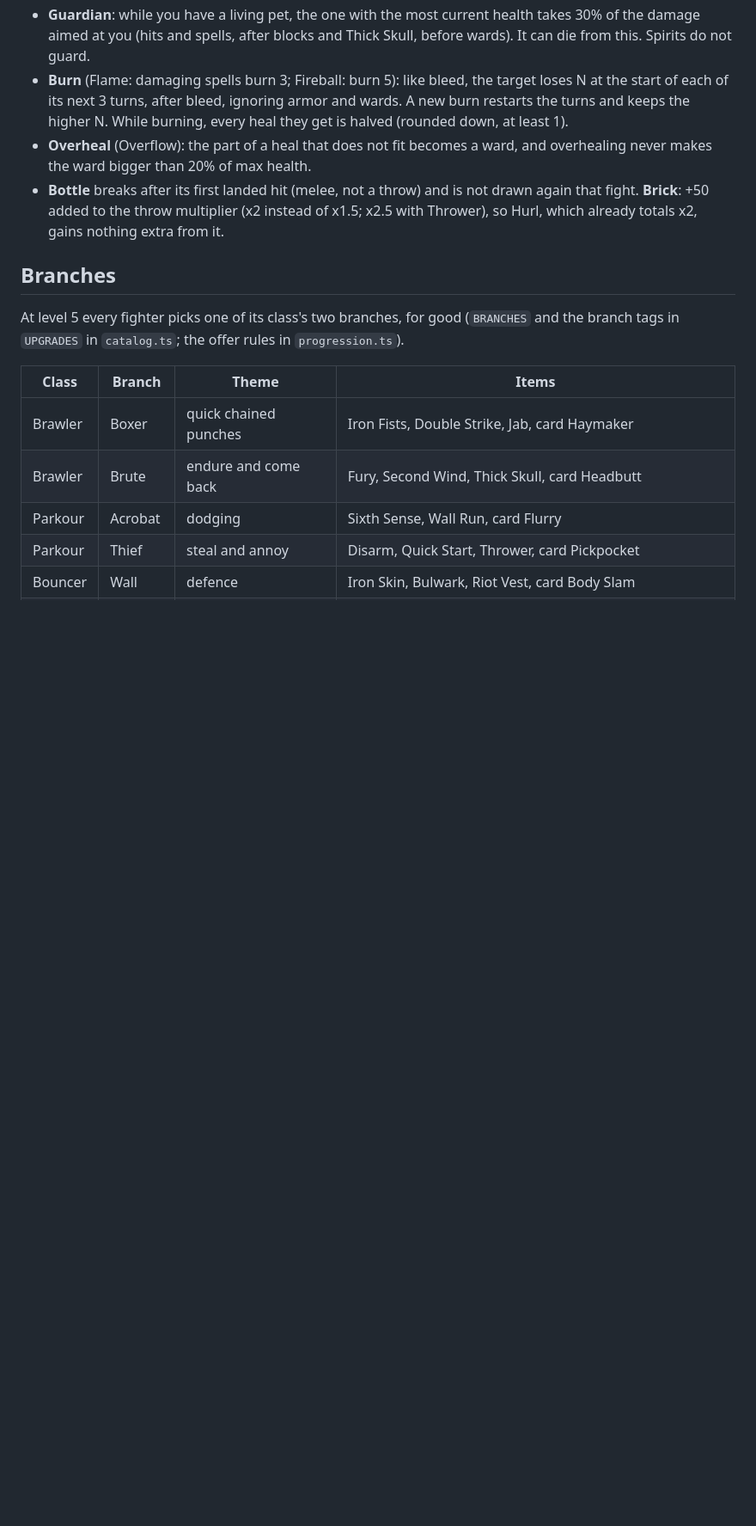
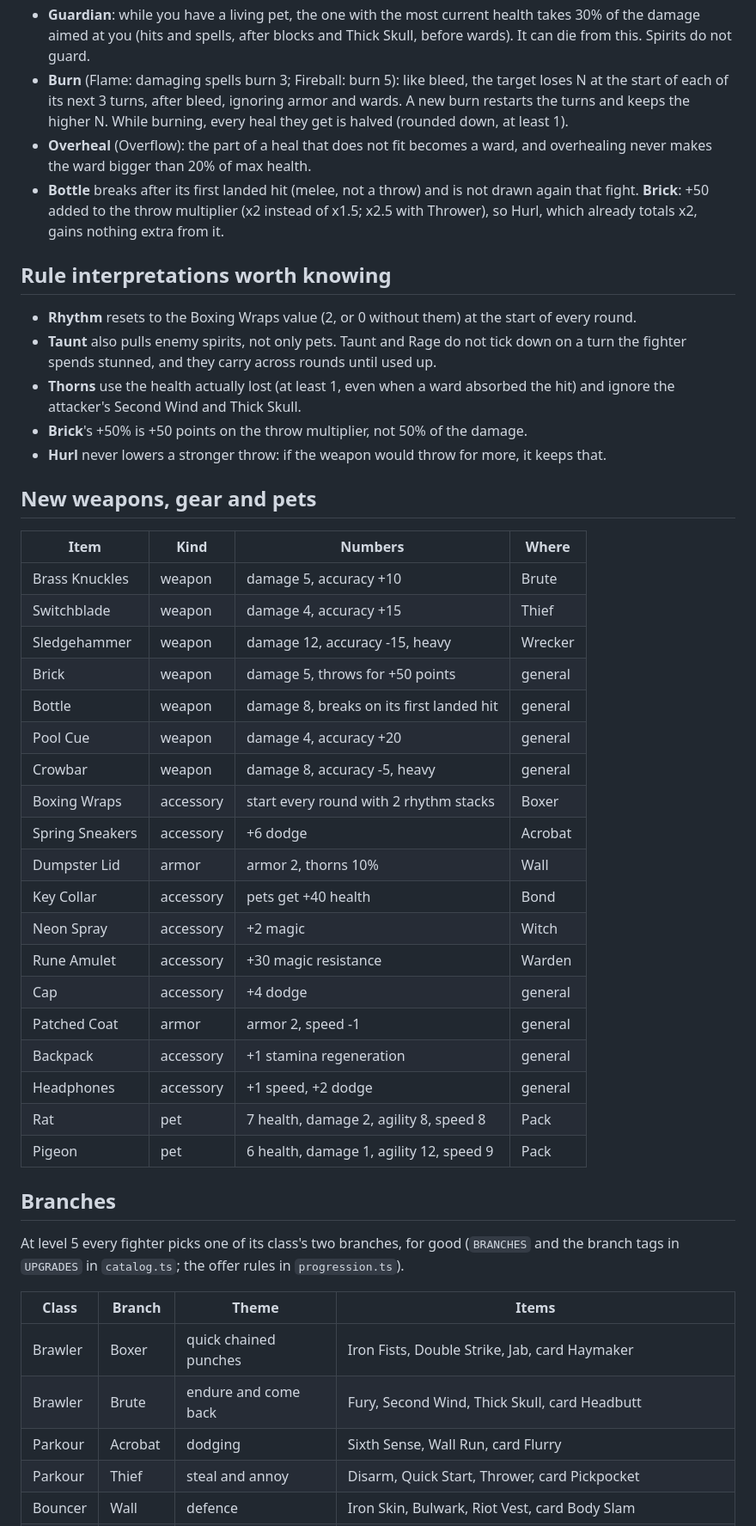
Before and after one commit to miquelg151/brute, a Markdown page: docs/COMBAT.md, the part around the change. Shown at 86% size. GitHub-like rendering; blank space fills up the shorter version.

Commit message:
Content: sanity balance and docs
Co-Authored-By: Claude Opus 5.5 <noreply@anthropic.com>

```diff
--- a/docs/COMBAT.md
+++ b/docs/COMBAT.md
@@ -146,6 +146,40 @@ level like any other card: +10% per level above 1, counts +1 at level 4.
   fight. **Brick**: +50 added to the throw multiplier (x2 instead of x1.5; x2.5 with Thrower),
   so Hurl, which already totals x2, gains nothing extra from it.
 
+## Rule interpretations worth knowing
+
+- **Rhythm** resets to the Boxing Wraps value (2, or 0 without them) at the start of every round.
+- **Taunt** also pulls enemy spirits, not only pets. Taunt and Rage do not tick down on a turn
+  the fighter spends stunned, and they carry across rounds until used up.
+- **Thorns** use the health actually lost (at least 1, even when a ward absorbed the hit) and
+  ignore the attacker's Second Wind and Thick Skull.
+- **Brick**'s +50% is +50 points on the throw multiplier, not 50% of the damage.
+- **Hurl** never lowers a stronger throw: if the weapon would throw for more, it keeps that.
+
+## New weapons, gear and pets
+
+| Item | Kind | Numbers | Where |
+|---|---|---|---|
+| Brass Knuckles | weapon | damage 5, accuracy +10 | Brute |
+| Switchblade | weapon | damage 4, accuracy +15 | Thief |
+| Sledgehammer | weapon | damage 12, accuracy -15, heavy | Wrecker |
+| Brick | weapon | damage 5, throws for +50 points | general |
+| Bottle | weapon | damage 8, breaks on its first landed hit | general |
+| Pool Cue | weapon | damage 4, accuracy +20 | general |
+| Crowbar | weapon | damage 8, accuracy -5, heavy | general |
+| Boxing Wraps | accessory | start every round with 2 rhythm stacks | Boxer |
+| Spring Sneakers | accessory | +6 dodge | Acrobat |
+| Dumpster Lid | armor | armor 2, thorns 10% | Wall |
+| Key Collar | accessory | pets get +40 health | Bond |
+| Neon Spray | accessory | +2 magic | Witch |
+| Rune Amulet | accessory | +30 magic resistance | Warden |
+| Cap | accessory | +4 dodge | general |
+| Patched Coat | armor | armor 2, speed -1 | general |
+| Backpack | accessory | +1 stamina regeneration | general |
+| Headphones | accessory | +1 speed, +2 dodge | general |
+| Rat | pet | 7 health, damage 2, agility 8, speed 8 | Pack |
+| Pigeon | pet | 6 health, damage 1, agility 12, speed 9 | Pack |
+
 ## Branches
 
 At level 5 every fighter picks one of its class's two branches, for good (`BRANCHES` and
```
